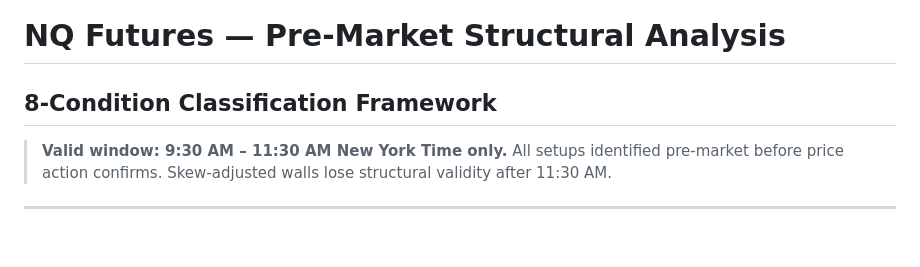
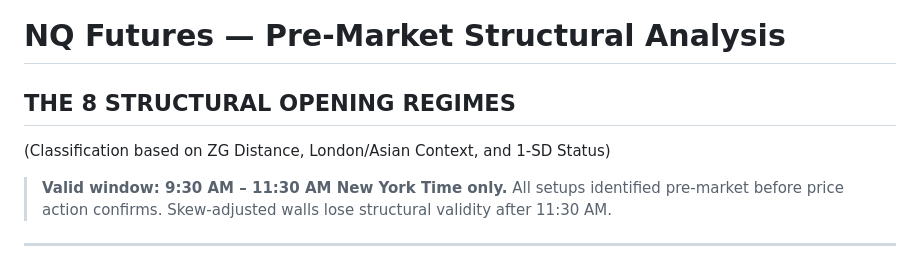
Before and after one commit to Estherc-ai/-nq-case-studies, a Markdown page: README.md, the part around one of its changes. Drawn GitHub-style; blank space fills up the shorter version.

```diff
--- a/README.md
+++ b/README.md
@@ -3,7 +3,8 @@
 [README.md](https://github.com/user-attachments/files/29058219/README.md)
 
 # NQ Futures — Pre-Market Structural Analysis
-## 8-Condition Classification Framework
+##  THE 8 STRUCTURAL OPENING REGIMES
+(Classification based on ZG Distance, London/Asian Context, and 1-SD Status)
 
 > **Valid window: 9:30 AM – 11:30 AM New York Time only.**
 > All setups identified pre-market before price action confirms.
```
Also changed, not shown: other parts of README.md (+2 -0 lines).
